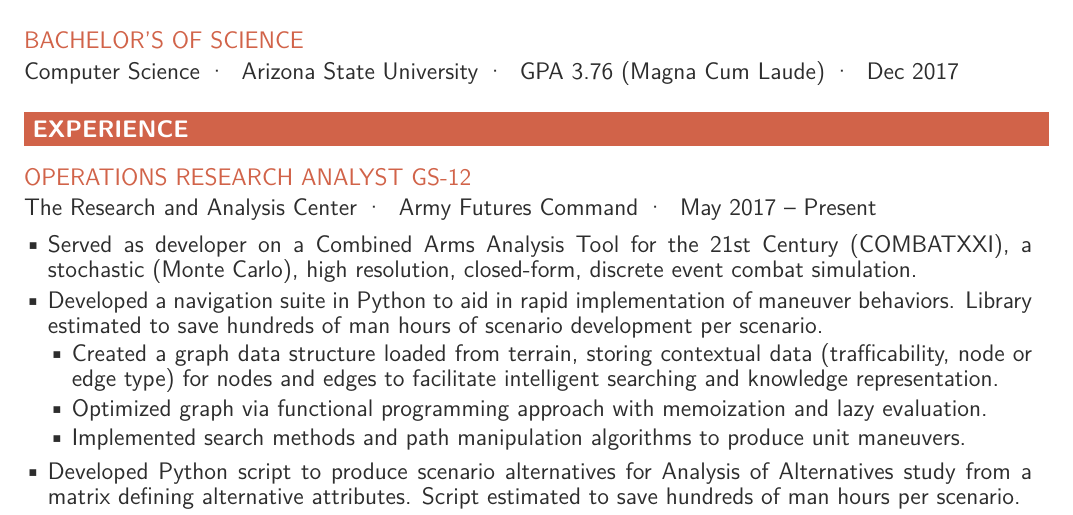
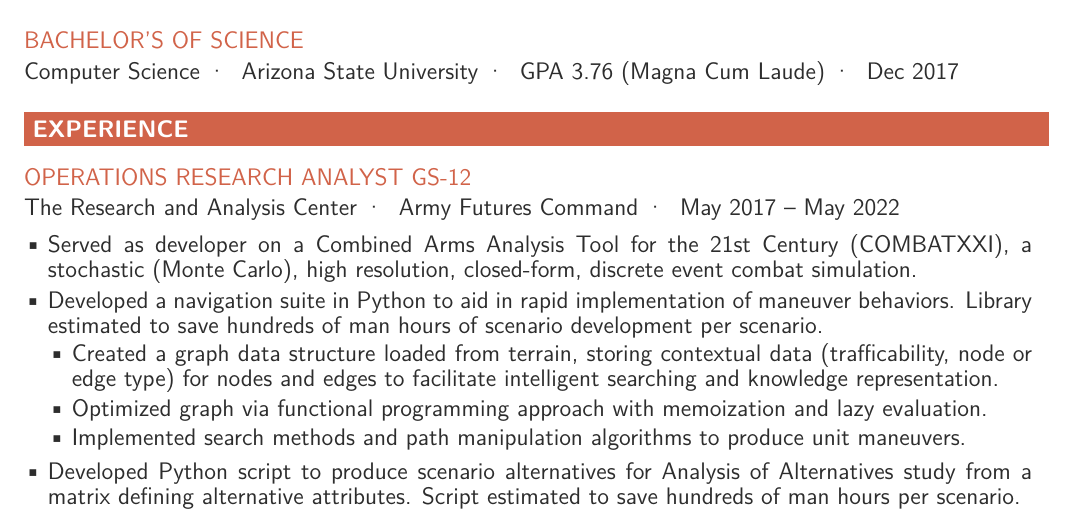
Before and after one commit to CrosleyZack/resume, a LaTeX CV (resume.tex, which reads experience/trac.tex): part of page 1 of 2, cut so that both start at the same text. Compiled offline with pdfLaTeX.

Commit message:
Updated TRAC end date

```diff
--- a/experience/trac.tex
+++ b/experience/trac.tex
@@ -1,5 +1,5 @@
 \subsection{Operations Research Analyst GS-12}
-\paragraph{The Research and Analysis Center,Army Futures Command,May 2017 -- Present}
+\paragraph{The Research and Analysis Center,Army Futures Command,May 2017 -- May 2022}
 \begin{itemize}
     \item Served as developer on a Combined Arms Analysis Tool for the 21st Century (COMBATXXI), a stochastic (Monte Carlo), high resolution, closed-form, discrete event combat simulation.
     \item Developed a navigation suite in Python to aid in rapid implementation of maneuver behaviors. Library estimated to save hundreds of man hours of scenario development per scenario.
```
